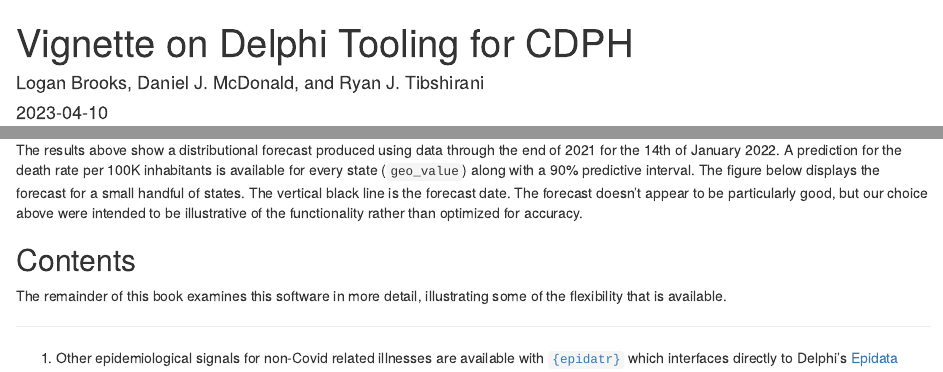
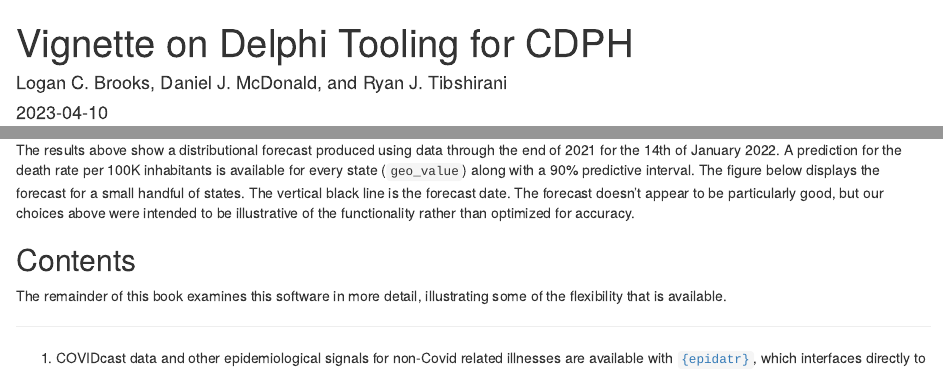
Before and after one commit to dajmcdon/cdph-vignette, an R Markdown document (index.Rmd): the page in a window 1100 px wide, from its top, and a second part further down, joined at a grey line. Rendered offline with R 4.5, knitr and Pandoc, with nearby package versions; the code chunks are not run, so their results and figures are left out; drawn as R Markdown's standard HTML page in place of the format the file asks for.

Commit message:
Update name, epidatr footnote, fix typo, re-render
* "Logan Brooks" -> "Logan C. Brooks"
* Note epidatr also has covidcast data, link to documentation website rather
  than GitHub page.
* "choice [...] were" -> "choices [...] were"

````diff
--- a/index.Rmd
+++ b/index.Rmd
@@ -1,6 +1,6 @@
 ---
 title: "Vignette on Delphi Tooling for CDPH"
-author: "Logan Brooks, Daniel J. McDonald, and Ryan J. Tibshirani"
+author: "Logan C. Brooks, Daniel J. McDonald, and Ryan J. Tibshirani"
 date: "`r Sys.Date()`"
 site: bookdown::bookdown_site
 documentclass: book
@@ -97,7 +97,7 @@ two_week_ahead$predictions
 ```
 
 The results above show a distributional forecast produced using data through the end of 2021 for the 14th of January 2022. A prediction for the death rate per 100K inhabitants is available for every state (`geo_value`) along with a 90% predictive interval. The figure below
-displays the forecast for a small handful of states. The vertical black line is the forecast date. The forecast doesn't appear to be particularly good, but our choice above were intended to be illustrative of the functionality rather than optimized for accuracy.
+displays the forecast for a small handful of states. The vertical black line is the forecast date. The forecast doesn't appear to be particularly good, but our choices above were intended to be illustrative of the functionality rather than optimized for accuracy.
 
 ```{r, echo=FALSE}
 samp_geos <- c("ca", "co", "ny", "pa")
````
Also changed, not shown: cdph-vignette.rds, docs/index.md, docs/search.json, index.Rmd (2 more changed lines), 3 other files.
